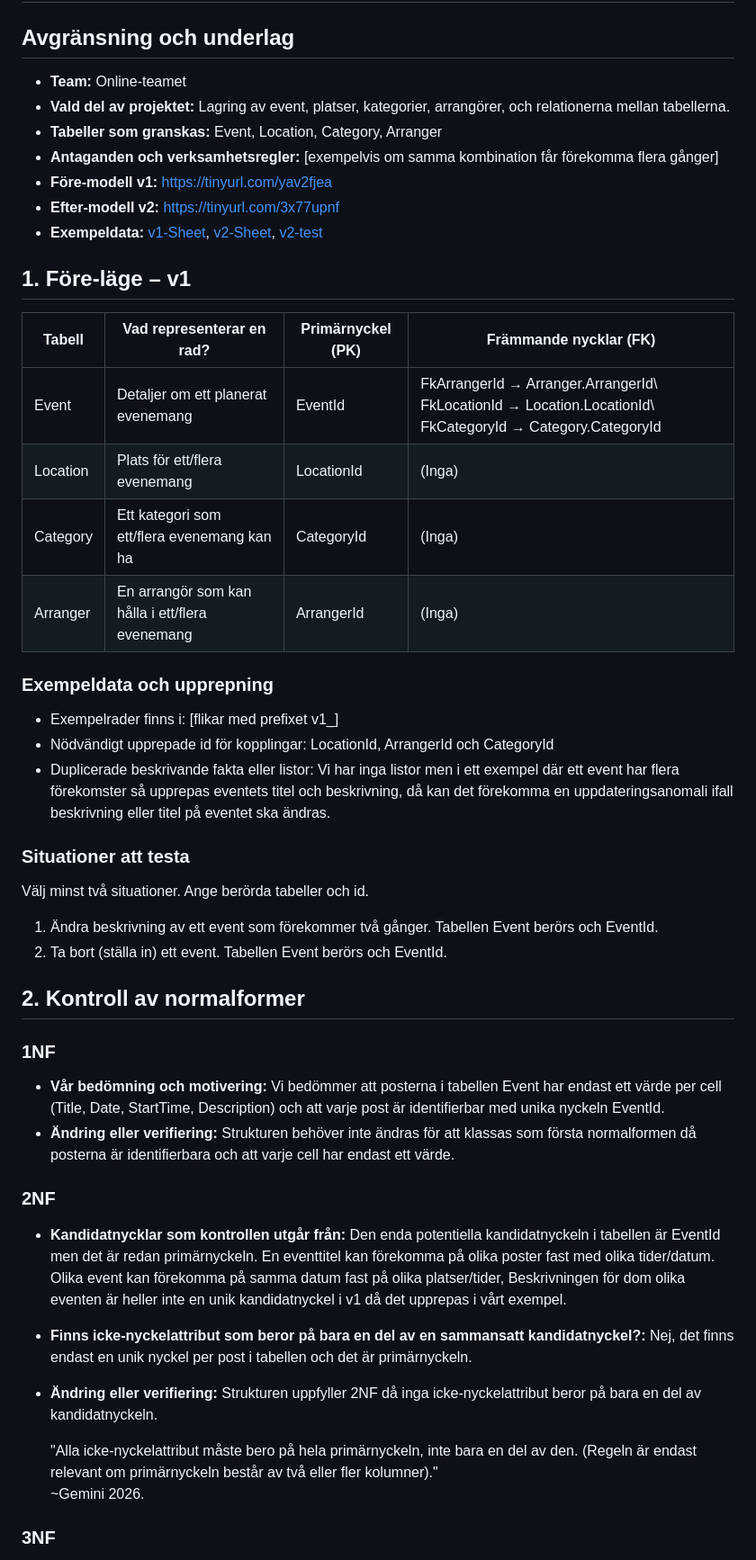
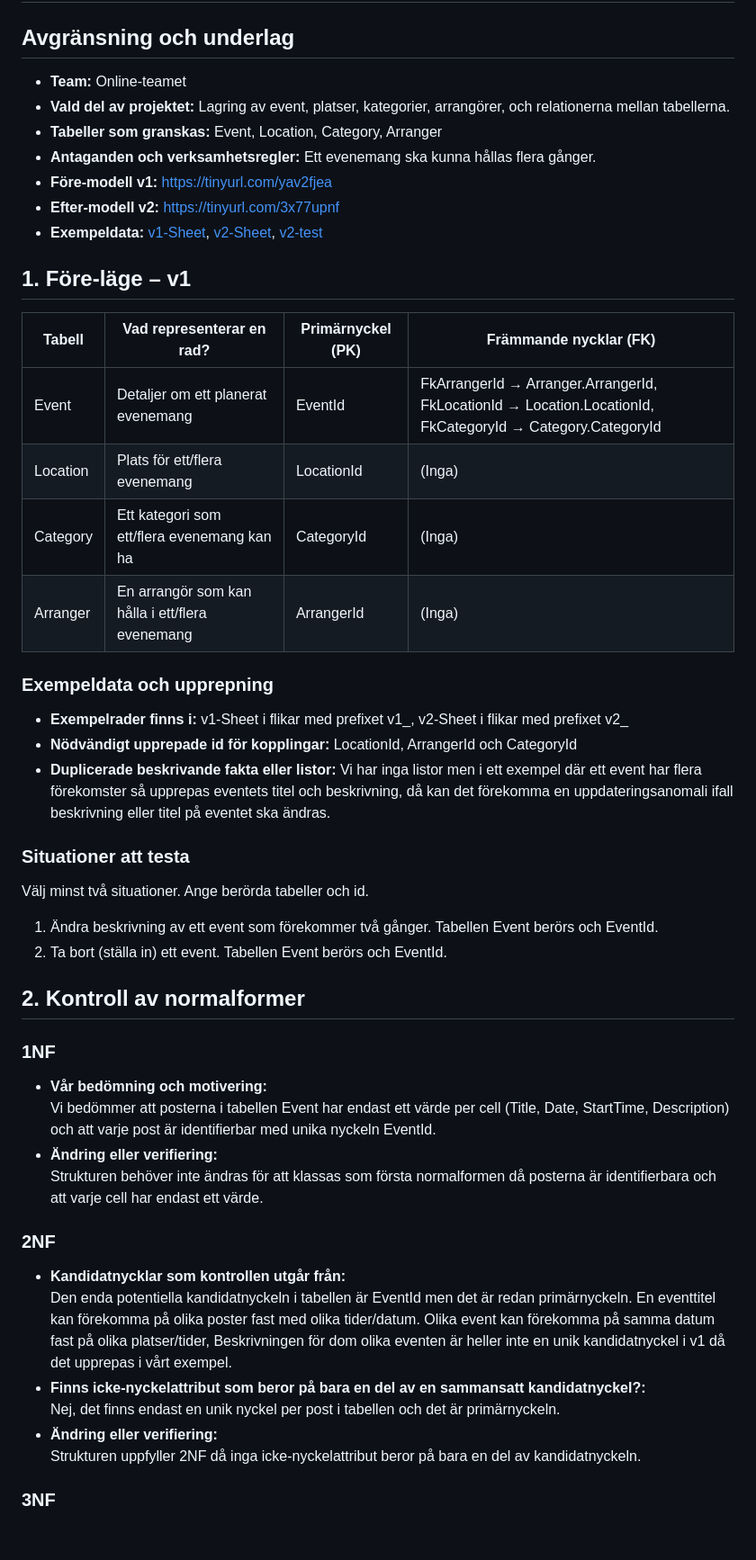
Before and after one commit to karja1337/K2-Projektinlamning, a Markdown page: docs/normalization.md, the part around one of its changes. Shown at 90% size. Drawn GitHub-style; blank space fills up the shorter version.

Commit message:
Finalize normalization.md

```diff
--- a/docs/normalization.md
+++ b/docs/normalization.md
@@ -1,10 +1,10 @@
 # Normalisering – från ER-modell v1 till v2
 
 ## Avgränsning och underlag
-- ****Team:**** Online-teamet
-- ****Vald del av projektet:**** Lagring av event, platser, kategorier, arrangörer, och relationerna mellan tabellerna.
-- ****Tabeller som granskas:**** Event, Location, Category, Arranger
-- ****Antaganden och verksamhetsregler:**** [exempelvis om samma kombination får förekomma flera gånger]
+- **Team:** Online-teamet
+- **Vald del av projektet:** Lagring av event, platser, kategorier, arrangörer, och relationerna mellan tabellerna.
+- **Tabeller som granskas:** Event, Location, Category, Arranger
+- **Antaganden och verksamhetsregler:** Ett evenemang ska kunna hållas flera gånger.
 - **Före-modell v1:** https://tinyurl.com/yav2fjea
 - **Efter-modell v2:** https://tinyurl.com/3x77upnf
 - **Exempeldata:** [v1-Sheet](https://docs.google.com/spreadsheets/d/1KzSx4_wie-32T6SYzRcSEc8huHHwTLIxD1rfAV_H8II/edit?usp=sharing), [v2-Sheet](https://docs.google.com/spreadsheets/d/1-cNv9CxnQpUQ1_h7U1NAx7XpTda0r67ZpNLX0_J3_HM/edit?usp=sharing), [v2-test](https://docs.google.com/spreadsheets/d/1cqNS-avNlECMKM8iGq8_XKUWpiCyxZQdDB2ZuTmST3Y/edit?usp=sharing)
@@ -12,15 +12,15 @@
 ## 1. Före-läge – v1
 | Tabell | Vad representerar en rad? | Primärnyckel (PK) | Främmande nycklar (FK) |
 | --- | --- | --- | --- |
-| Event | Detaljer om ett planerat evenemang | EventId | FkArrangerId → Arranger.ArrangerId\ FkLocationId → Location.LocationId\ FkCategoryId → Category.CategoryId |
+| Event | Detaljer om ett planerat evenemang | EventId | FkArrangerId → Arranger.ArrangerId, FkLocationId → Location.LocationId, FkCategoryId → Category.CategoryId |
 | Location | Plats för ett/flera evenemang | LocationId | (Inga)  |
 | Category | Ett kategori som ett/flera evenemang kan ha | CategoryId | (Inga) |
 | Arranger | En arrangör som kan hålla i ett/flera evenemang | ArrangerId | (Inga) |
 
 ### Exempeldata och upprepning
-- Exempelrader finns i: [flikar med prefixet v1_]
-- Nödvändigt upprepade id för kopplingar: LocationId, ArrangerId och CategoryId
-- Duplicerade beskrivande fakta eller listor: Vi har inga listor men i ett exempel där ett event har flera förekomster så upprepas eventets titel och beskrivning, då kan det förekomma en uppdateringsanomali ifall beskrivning eller titel på eventet ska ändras.
+- **Exempelrader finns i:** v1-Sheet i flikar med prefixet v1_, v2-Sheet i flikar med prefixet v2_
+- **Nödvändigt upprepade id för kopplingar:** LocationId, ArrangerId och CategoryId
+- **Duplicerade beskrivande fakta eller listor:** Vi har inga listor men i ett exempel där ett event har flera förekomster så upprepas eventets titel och beskrivning, då kan det förekomma en uppdateringsanomali ifall beskrivning eller titel på eventet ska ändras.
 
 ### Situationer att testa
 Välj minst två situationer. Ange berörda tabeller och id.
@@ -29,17 +29,19 @@ Välj minst två situationer. Ange berörda tabeller och id.
 
 ## 2. Kontroll av normalformer
 ### 1NF
-- **Vår bedömning och motivering:** Vi bedömmer att posterna i tabellen Event har endast ett värde per cell (Title, Date, StartTime, Description) och att varje post är identifierbar med unika nyckeln EventId.
-- **Ändring eller verifiering:** Strukturen behöver inte ändras för att klassas som första normalformen då posterna är identifierbara och att varje cell har endast ett värde.
+- **Vår bedömning och motivering:** \
+  Vi bedömmer att posterna i tabellen Event har endast ett värde per cell (Title, Date, StartTime, Description) och att varje post är identifierbar med unika nyckeln EventId.
+- **Ändring eller verifiering:** \
+  Strukturen behöver inte ändras för att klassas som första normalformen då posterna är identifierbara och att varje cell har endast ett värde.
 
 
 ### 2NF
-- **Kandidatnycklar som kontrollen utgår från:** Den enda potentiella kandidatnyckeln i tabellen är EventId men det är redan primärnyckeln. En eventtitel kan förekomma på olika poster fast med olika tider/datum. Olika event kan förekomma på samma datum fast på olika platser/tider, Beskrivningen för dom olika eventen är heller inte en unik kandidatnyckel i v1 då det upprepas i vårt exempel.
-- **Finns icke-nyckelattribut som beror på bara en del av en sammansatt kandidatnyckel?:** Nej, det finns endast en unik nyckel per post i tabellen och det är primärnyckeln.
-- **Ändring eller verifiering:** Strukturen uppfyller 2NF då inga icke-nyckelattribut beror på bara en del av kandidatnyckeln.
-
-  "Alla icke-nyckelattribut måste bero på hela primärnyckeln, inte bara en del av den. (Regeln är endast relevant om primärnyckeln består av två eller fler kolumner)."
-  ~Gemini 2026.
+- **Kandidatnycklar som kontrollen utgår från:** \
+  Den enda potentiella kandidatnyckeln i tabellen är EventId men det är redan primärnyckeln. En eventtitel kan förekomma på olika poster fast med olika tider/datum. Olika event kan förekomma på samma datum fast på olika platser/tider, Beskrivningen för dom olika eventen är heller inte en unik kandidatnyckel i v1 då det upprepas i vårt exempel.
+- **Finns icke-nyckelattribut som beror på bara en del av en sammansatt kandidatnyckel?:** \
+  Nej, det finns endast en unik nyckel per post i tabellen och det är primärnyckeln.
+- **Ändring eller verifiering:** \
+  Strukturen uppfyller 2NF då inga icke-nyckelattribut beror på bara en del av kandidatnyckeln.
 
 
 ### 3NF
```
Also changed, not shown: other parts of docs/normalization.md (+13 -7 lines).
